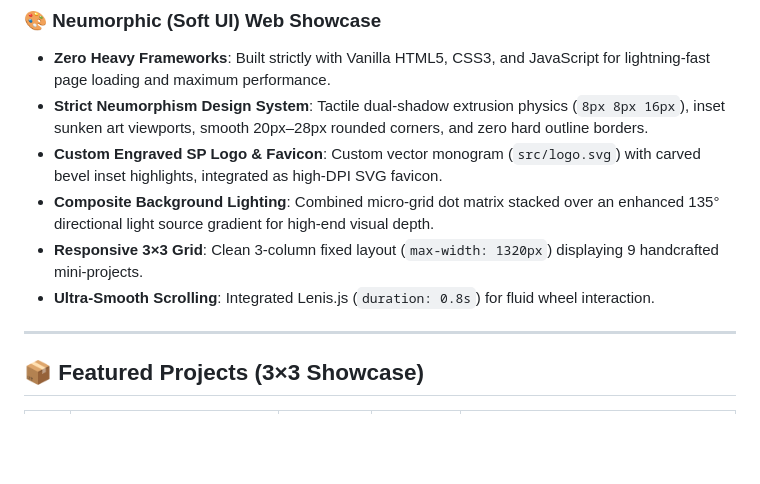
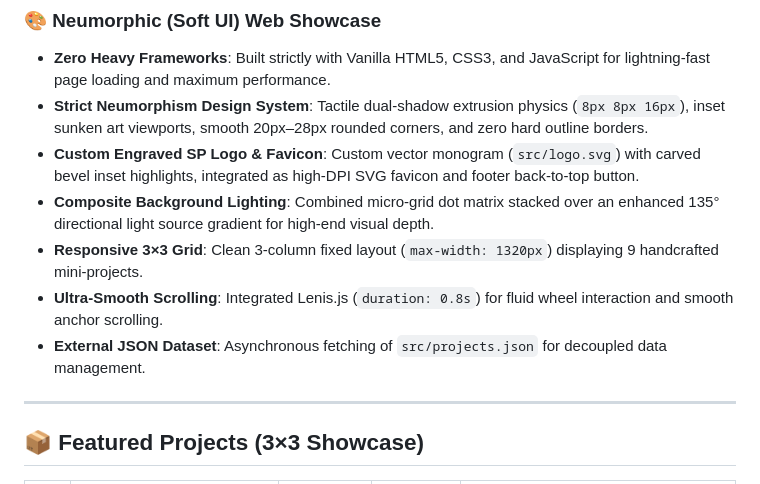
Before and after one commit to metanef/small-projects, a Markdown page: README.md, the part around one of its changes. Rendered like a GitHub page; blank space fills up the shorter version.

```diff
--- a/README.md
+++ b/README.md
@@ -29,10 +29,11 @@ Try the application live: **[Small Projects Portfolio](https://metanef.github.io
 ### 🎨 Neumorphic (Soft UI) Web Showcase
 - **Zero Heavy Frameworks**: Built strictly with Vanilla HTML5, CSS3, and JavaScript for lightning-fast page loading and maximum performance.
 - **Strict Neumorphism Design System**: Tactile dual-shadow extrusion physics (`8px 8px 16px`), inset sunken art viewports, smooth 20px–28px rounded corners, and zero hard outline borders.
-- **Custom Engraved SP Logo & Favicon**: Custom vector monogram (`src/logo.svg`) with carved bevel inset highlights, integrated as high-DPI SVG favicon.
+- **Custom Engraved SP Logo & Favicon**: Custom vector monogram (`src/logo.svg`) with carved bevel inset highlights, integrated as high-DPI SVG favicon and footer back-to-top button.
 - **Composite Background Lighting**: Combined micro-grid dot matrix stacked over an enhanced 135° directional light source gradient for high-end visual depth.
 - **Responsive 3×3 Grid**: Clean 3-column fixed layout (`max-width: 1320px`) displaying 9 handcrafted mini-projects.
-- **Ultra-Smooth Scrolling**: Integrated Lenis.js (`duration: 0.8s`) for fluid wheel interaction.
+- **Ultra-Smooth Scrolling**: Integrated Lenis.js (`duration: 0.8s`) for fluid wheel interaction and smooth anchor scrolling.
+- **External JSON Dataset**: Asynchronous fetching of `src/projects.json` for decoupled data management.
 
 ---
 
```
Also changed, not shown: other parts of README.md (+19 -18 lines).
